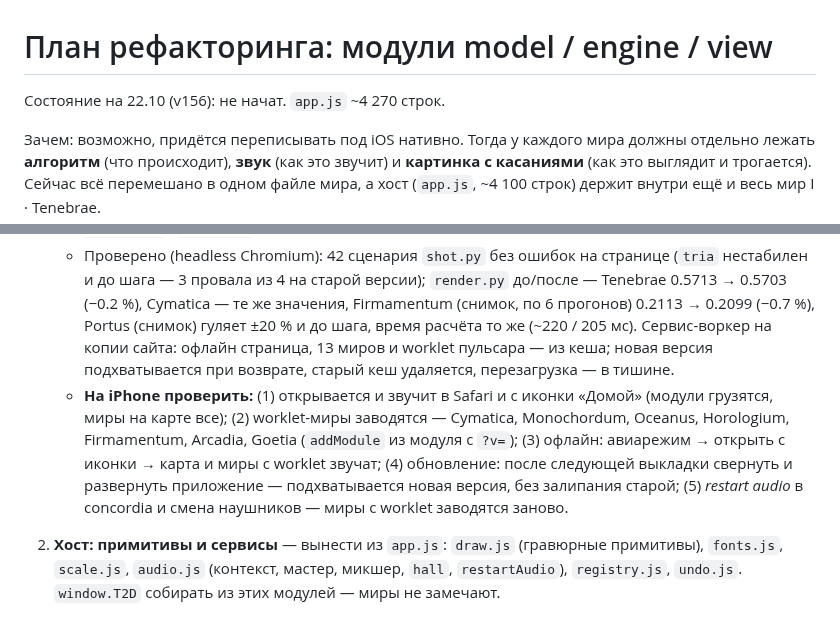
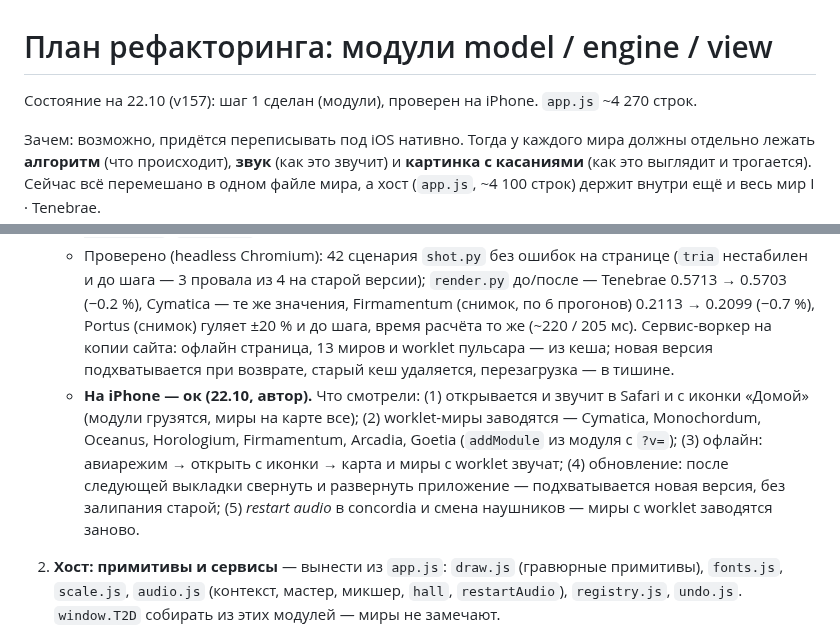
Before and after one commit to ai-slopes-hq/touch2decay, a Markdown page: docs/refactor-plan.md, 2 parts joined by grey strips. Rendered like a GitHub page.

Commit message:
Refactor plan: step 1 checked on iPhone
Co-Authored-By: Claude Opus 5.5 <noreply@anthropic.com>

```diff
--- a/docs/refactor-plan.md
+++ b/docs/refactor-plan.md
@@ -1,6 +1,6 @@
 # План рефакторинга: модули model / engine / view
 
-Состояние на 22.10 (v156): не начат. `app.js` ~4 270 строк.
+Состояние на 22.10 (v157): шаг 1 сделан (модули), проверен на iPhone. `app.js` ~4 270 строк.
 
 Зачем: возможно, придётся переписывать под iOS нативно. Тогда у каждого мира должны отдельно лежать **алгоритм** (что происходит), **звук** (как это звучит) и **картинка с касаниями** (как это выглядит и трогается). Сейчас всё перемешано в одном файле мира, а хост (`app.js`, ~4 100 строк) держит внутри ещё и весь мир I · Tenebrae.
 
@@ -90,7 +90,7 @@ export function createView(T, model) {
    - Готово, когда: все `shot.py` зелёные, `render.py` для 3–4 миров совпадает с текущим.
    - **Сделано 22.10, v157.** `app.js` и 15 файлов миров — модули: IIFE и `'use strict'` сняты, тело сдвинуто на 2 пробела влево (`git diff -w` — 70 строк); `<script type="module">` в `index.html` в прежнем порядке; `VER` для worklet — из `import.meta.url`; `sw.js`: `SHELL = PAGE + MODULES + WORKLETS` (состав тот же). `test-seq.mjs` подменяет `import.meta.url` для `vm`. Каркас `tools/test-models.mjs` (`test.todo`).
    - Проверено (headless Chromium): 42 сценария `shot.py` без ошибок на странице (`tria` нестабилен и до шага — 3 провала из 4 на старой версии); `render.py` до/после — Tenebrae 0.5713 → 0.5703 (−0.2 %), Cymatica — те же значения, Firmamentum (снимок, по 6 прогонов) 0.2113 → 0.2099 (−0.7 %), Portus (снимок) гуляет ±20 % и до шага, время расчёта то же (~220 / 205 мс). Сервис-воркер на копии сайта: офлайн страница, 13 миров и worklet пульсара — из кеша; новая версия подхватывается при возврате, старый кеш удаляется, перезагрузка — в тишине.
-   - **На iPhone проверить:** (1) открывается и звучит в Safari и с иконки «Домой» (модули грузятся, миры на карте все); (2) worklet-миры заводятся — Cymatica, Monochordum, Oceanus, Horologium, Firmamentum, Arcadia, Goetia (`addModule` из модуля с `?v=`); (3) офлайн: авиарежим → открыть с иконки → карта и миры с worklet звучат; (4) обновление: после следующей выкладки свернуть и развернуть приложение — подхватывается новая версия, без залипания старой; (5) *restart audio* в concordia и смена наушников — миры с worklet заводятся заново.
+   - **На iPhone — ок (22.10, автор).** Что смотрели: (1) открывается и звучит в Safari и с иконки «Домой» (модули грузятся, миры на карте все); (2) worklet-миры заводятся — Cymatica, Monochordum, Oceanus, Horologium, Firmamentum, Arcadia, Goetia (`addModule` из модуля с `?v=`); (3) офлайн: авиарежим → открыть с иконки → карта и миры с worklet звучат; (4) обновление: после следующей выкладки свернуть и развернуть приложение — подхватывается новая версия, без залипания старой; (5) *restart audio* в concordia и смена наушников — миры с worklet заводятся заново.
 
 2. **Хост: примитивы и сервисы** — вынести из `app.js`: `draw.js` (гравюрные примитивы), `fonts.js`, `scale.js`, `audio.js` (контекст, мастер, микшер, `hall`, `restartAudio`), `registry.js`, `undo.js`. `window.T2D` собирать из этих модулей — миры не замечают.
 
```
